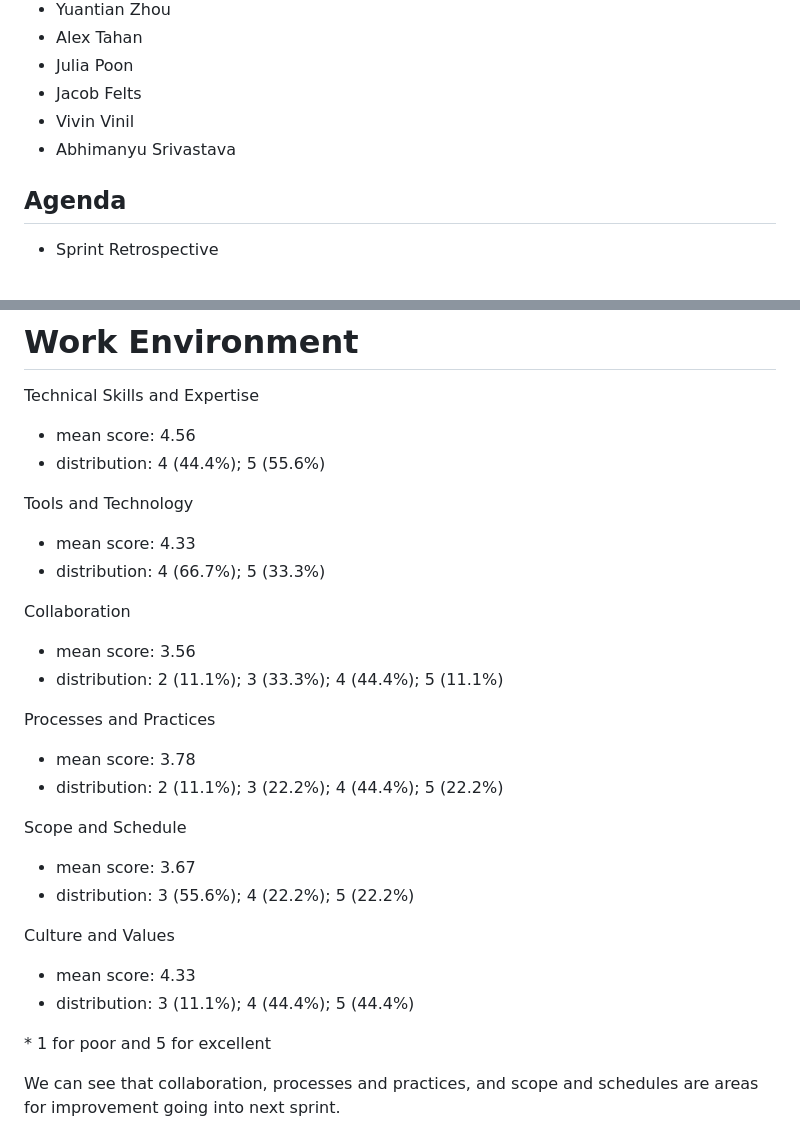
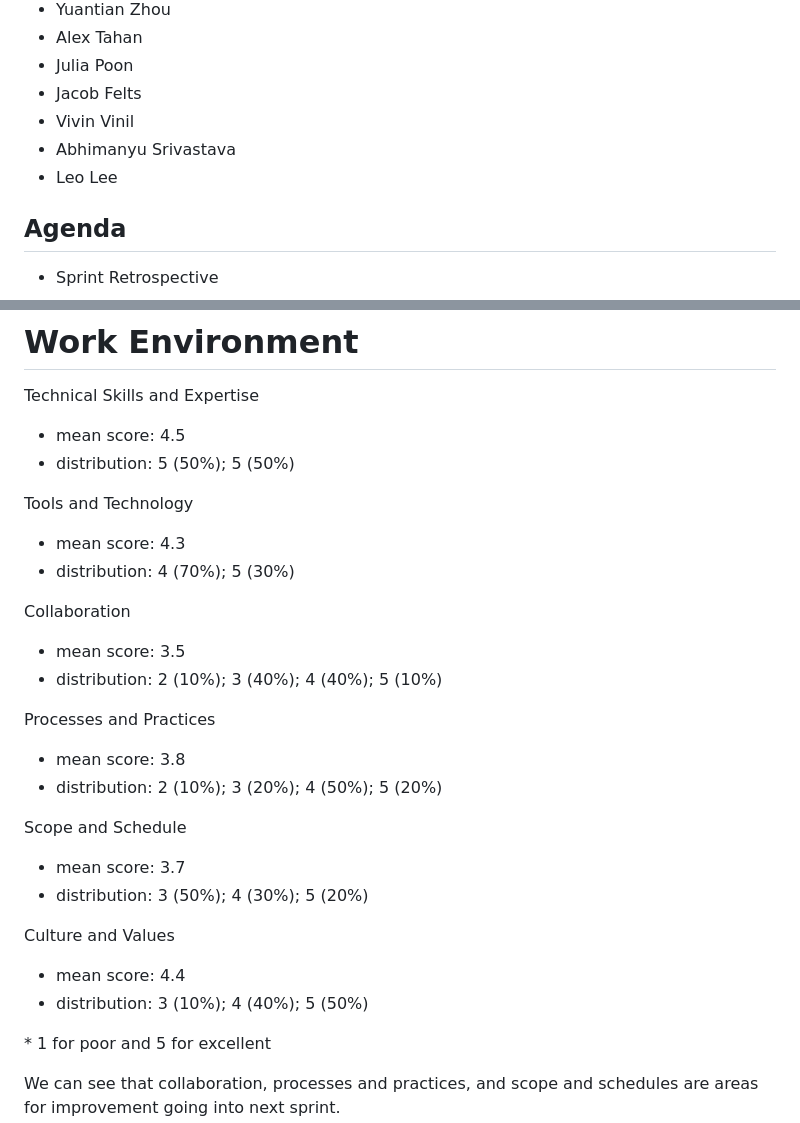
Before and after one commit to cse110-sp23-group5/cse110-sp23-group5, a Markdown page: admin/meetings/052823-retrospective.md, 2 parts joined by grey strips. Rendered like a GitHub page.

Commit message:
update retrospective

```diff
--- a/admin/meetings/052823-retrospective.md
+++ b/admin/meetings/052823-retrospective.md
@@ -14,6 +14,7 @@ Sunday, May 28th, 2023 from 8:00 pm -  9:00 pm. Hosted on Zoom.
 - Jacob Felts
 - Vivin Vinil
 - Abhimanyu Srivastava
+- Leo Lee
 
 ## Agenda
 
@@ -101,28 +102,28 @@ Glad:
 # Work Environment
 
 Technical Skills and Expertise
-- mean score: 4.56
-- distribution: 4 (44.4%); 5 (55.6%)
+- mean score: 4.5
+- distribution: 5 (50%); 5 (50%)
 
 Tools and Technology
-- mean score: 4.33
-- distribution: 4 (66.7%); 5 (33.3%)
+- mean score: 4.3
+- distribution: 4 (70%); 5 (30%)
 
 Collaboration
-- mean score: 3.56
-- distribution: 2 (11.1%); 3 (33.3%); 4 (44.4%); 5 (11.1%)
+- mean score: 3.5
+- distribution: 2 (10%); 3 (40%); 4 (40%); 5 (10%)
 
 Processes and Practices
-- mean score: 3.78
-- distribution: 2 (11.1%); 3 (22.2%); 4 (44.4%); 5 (22.2%)
+- mean score: 3.8
+- distribution: 2 (10%); 3 (20%); 4 (50%); 5 (20%)
 
 Scope and Schedule
-- mean score: 3.67
-- distribution: 3 (55.6%); 4 (22.2%); 5 (22.2%)
+- mean score: 3.7
+- distribution: 3 (50%); 4 (30%); 5 (20%)
 
 Culture and Values
-- mean score: 4.33
-- distribution: 3 (11.1%); 4 (44.4%); 5 (44.4%)
+- mean score: 4.4
+- distribution: 3 (10%); 4 (40%); 5 (50%)
 
 \* 1 for poor and 5 for excellent
 
```
